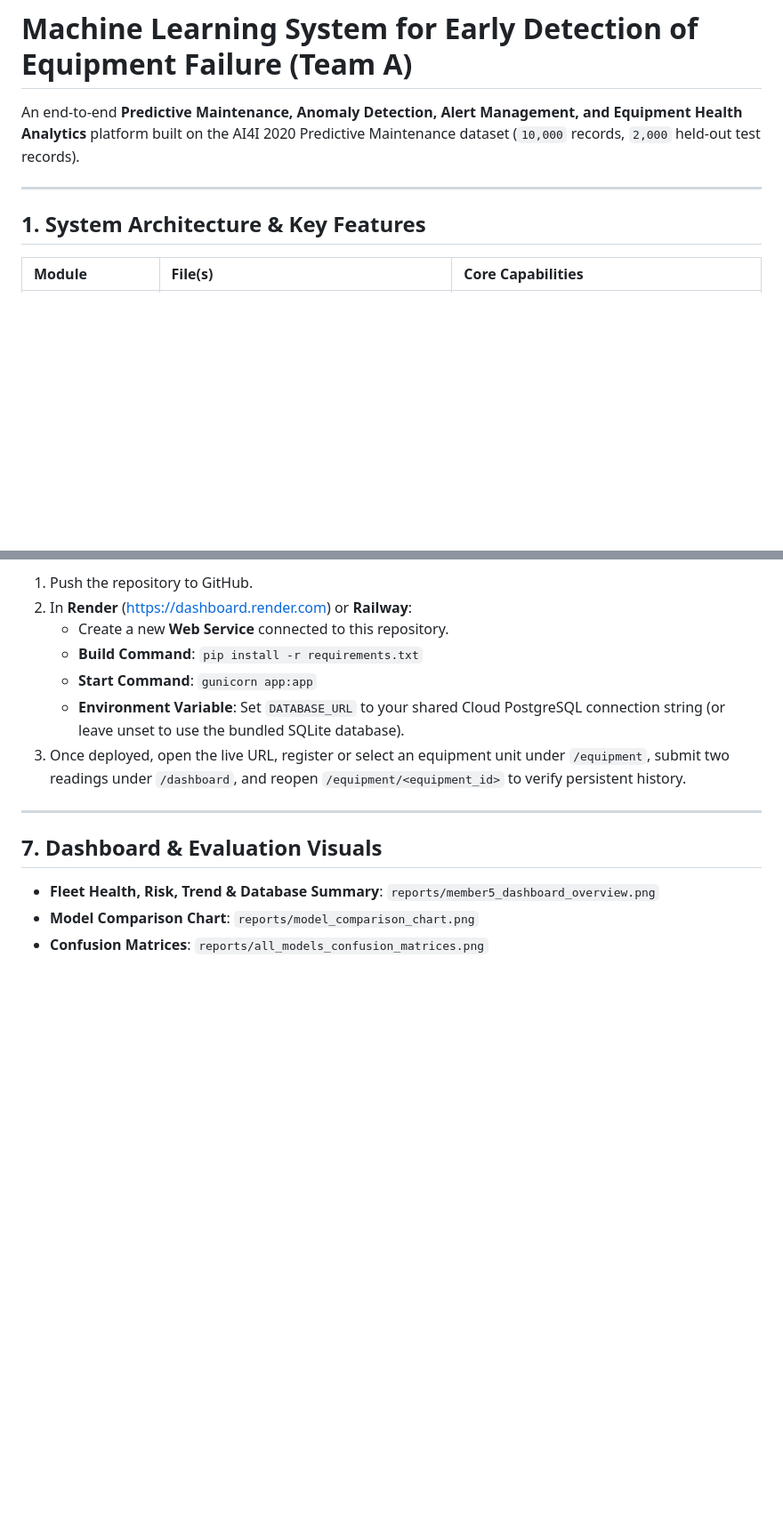
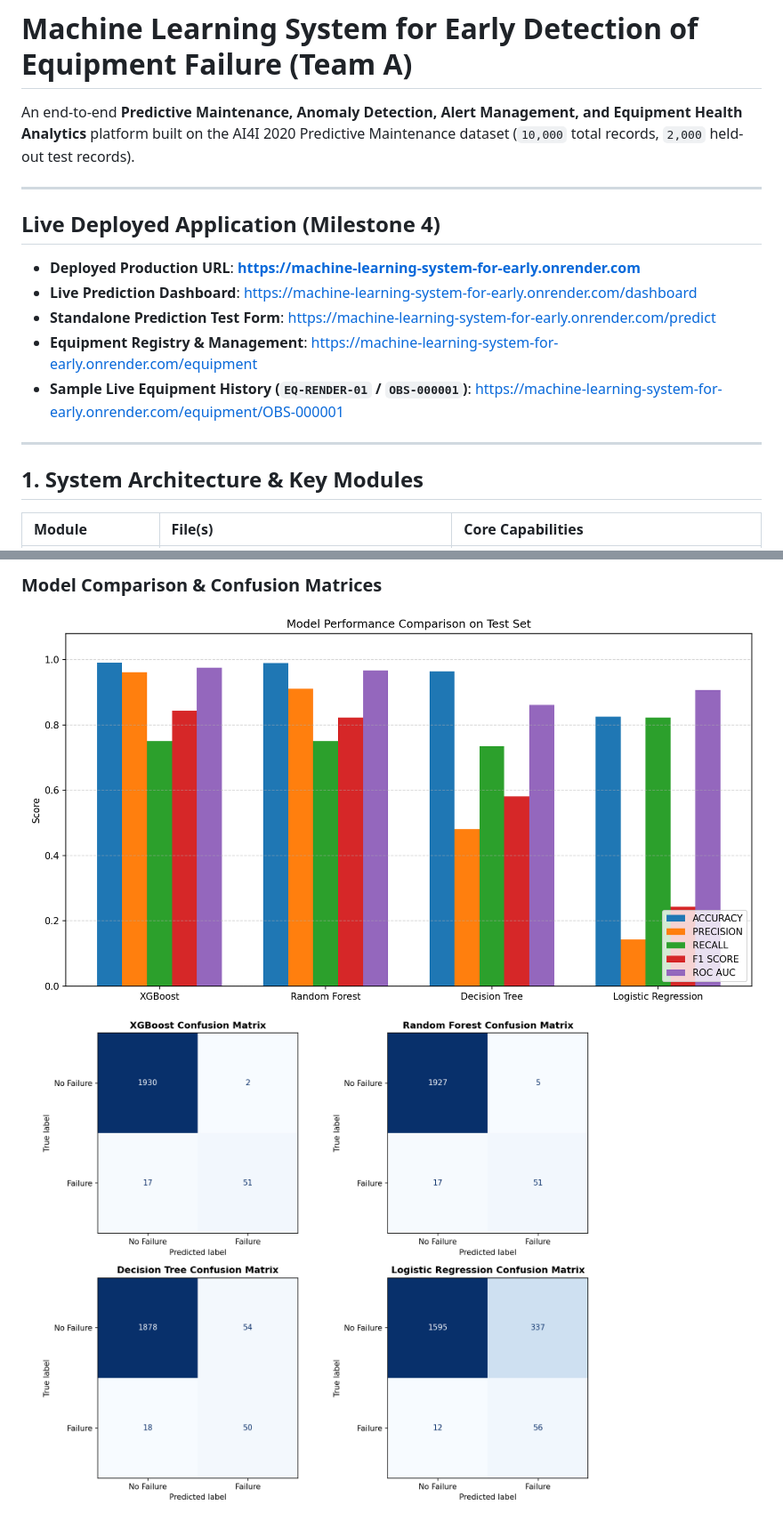
Before and after one commit to harini-012/Machine_Learning_System_for_Early_Detection_of_Equipment_Failure_Team-A, a Markdown page: README.md, 2 parts joined by grey strips. Shown: that part at 89% size. Rendered like a GitHub page; blank space fills up the shorter version.

```diff
--- a/README.md
+++ b/README.md
@@ -1,10 +1,20 @@
 # Machine Learning System for Early Detection of Equipment Failure (Team A)
 
-An end-to-end **Predictive Maintenance, Anomaly Detection, Alert Management, and Equipment Health Analytics** platform built on the AI4I 2020 Predictive Maintenance dataset (`10,000` records, `2,000` held-out test records).
+An end-to-end **Predictive Maintenance, Anomaly Detection, Alert Management, and Equipment Health Analytics** platform built on the AI4I 2020 Predictive Maintenance dataset (`10,000` total records, `2,000` held-out test records).
 
 ---
 
-## 1. System Architecture & Key Features
+## Live Deployed Application (Milestone 4)
+
+- **Deployed Production URL**: **https://machine-learning-system-for-early.onrender.com**
+- **Live Prediction Dashboard**: https://machine-learning-system-for-early.onrender.com/dashboard
+- **Standalone Prediction Test Form**: https://machine-learning-system-for-early.onrender.com/predict
+- **Equipment Registry & Management**: https://machine-learning-system-for-early.onrender.com/equipment
+- **Sample Live Equipment History (`EQ-RENDER-01` / `OBS-000001`)**: https://machine-learning-system-for-early.onrender.com/equipment/OBS-000001
+
+---
+
+## 1. System Architecture & Key Modules
 
 | Module | File(s) | Core Capabilities |
 | :--- | :--- | :--- |
@@ -115,16 +130,4 @@ The repository includes `Procfile` and `render.yaml` for one-click cloud deploym
 
-1. Push the repository to GitHub.
-2. In **Render** (https://dashboard.render.com) or **Railway**:
-   - Create a new **Web Service** connected to this repository.
-   - **Build Command**: `pip install -r requirements.txt`
-   - **Start Command**: `gunicorn app:app`
-   - **Environment Variable**: Set `DATABASE_URL` to your shared Cloud PostgreSQL connection string (or leave unset to use the bundled SQLite database).
-3. Once deployed, open the live URL, register or select an equipment unit under `/equipment`, submit two readings under `/dashboard`, and reopen `/equipment/<equipment_id>` to verify persistent history.
-
----
-
-## 7. Dashboard & Evaluation Visuals
-
-- **Fleet Health, Risk, Trend & Database Summary**: `reports/member5_dashboard_overview.png`
-- **Model Comparison Chart**: `reports/model_comparison_chart.png`
-- **Confusion Matrices**: `reports/all_models_confusion_matrices.png`
+### Model Comparison & Confusion Matrices
+![Model Comparison Chart](reports/model_comparison_chart.png)
+![All Models Confusion Matrices](reports/all_models_confusion_matrices.png)
```
Also changed, not shown: other parts of README.md (+22 -17 lines), reports/member5_dashboard_overview.png (added).
